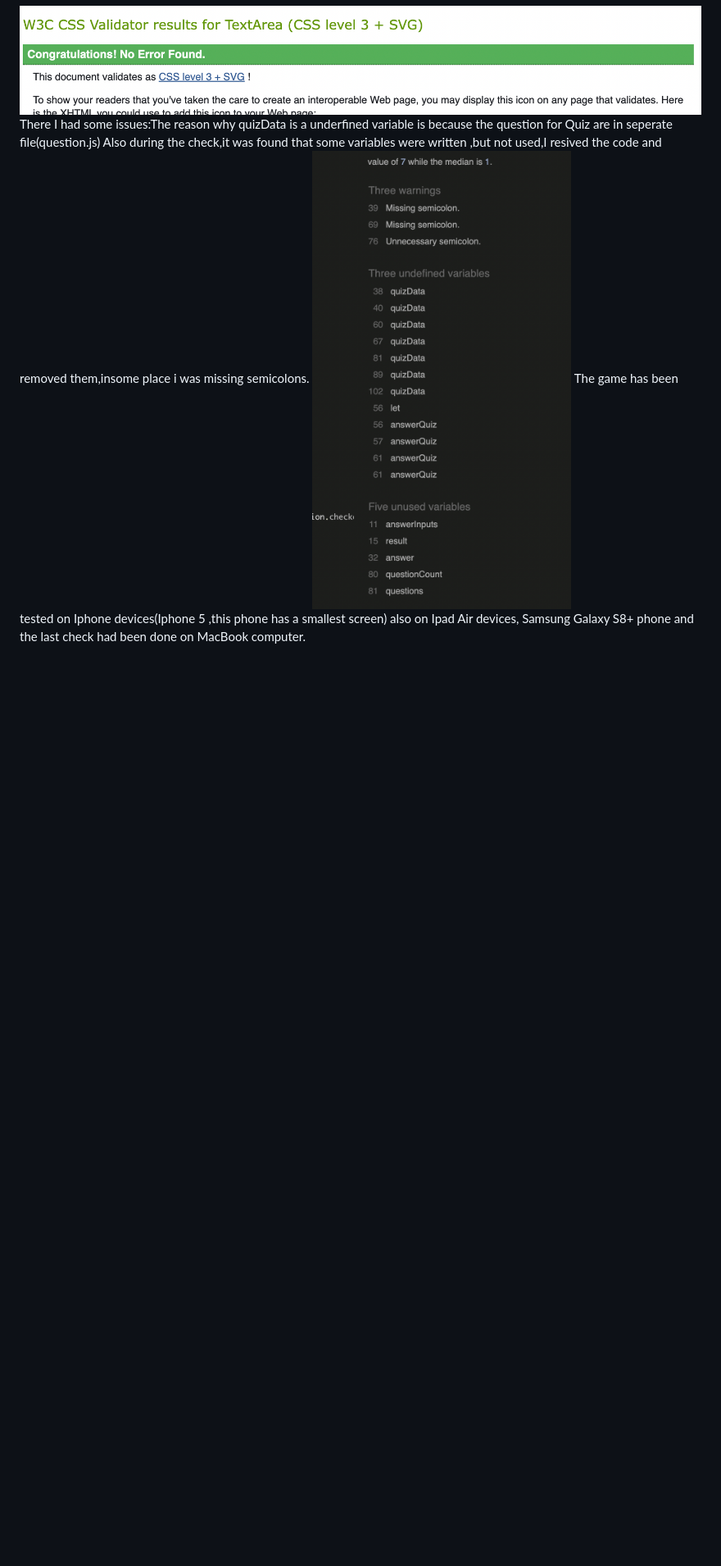
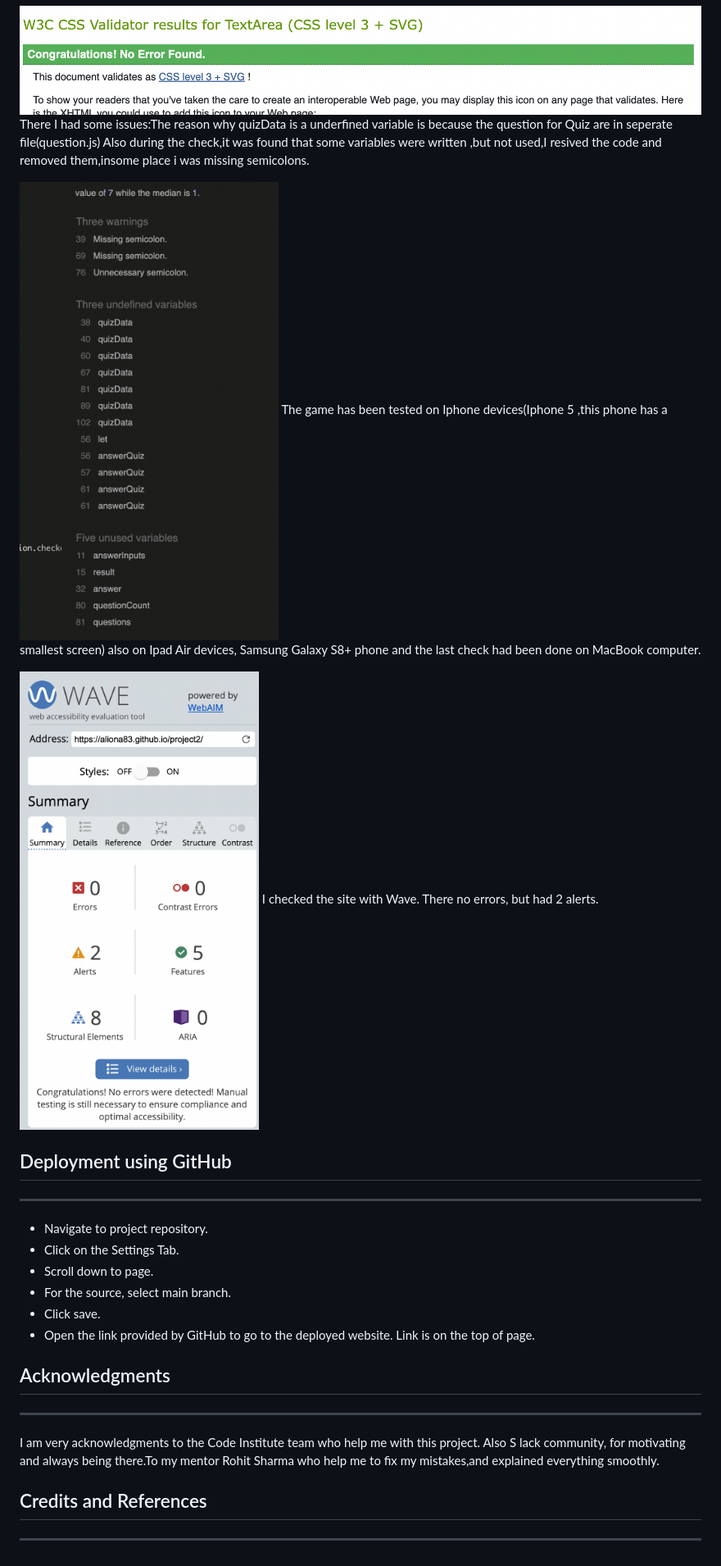
Before and after one commit to Aliona83/project2, a Markdown page: README.md, the part around the change printed below. Shown: that part at 82% size. Rendered like a GitHub page; pictures changed too: assets/images/wave.png (added); blank space fills up the shorter version.

```diff
--- a/README.md
+++ b/README.md
@@ -84,5 +93,27 @@ No issues found
 ![](assets/images/image1.png)
 There I had some issues:The reason why quizData is a underfined variable is because the question for Quiz are in seperate file(question.js)
 Also during the check,it was found that some variables were written ,but not used,I resived the code and removed them,insome place i was missing semicolons.
+
 ![](assets/images/image2.png)
 The game has been tested on  Iphone devices(Iphone 5 ,this phone has a smallest screen) also on Ipad Air devices, Samsung Galaxy S8+ phone and the last check had been done on  MacBook computer.
+
+![](assets/images/wave.png)
+ I checked the site with Wave. There no errors, but had 2 alerts.
+
+
+
+
+## Deployment using GitHub
+***
+  * Navigate to project repository.
+  * Click on the Settings Tab.
+  * Scroll down to page.
+  * For the source, select main branch.
+  * Click save.
+  * Open the link provided by GitHub to go to the deployed website. Link is on the top of page.
+
+## Acknowledgments
+***
+I am very acknowledgments to the Code Institute team who help me with this project. Also S lack community, for motivating and always being there.To my mentor Rohit Sharma who help me to fix my mistakes,and explained everything smoothly.
+ ## Credits and References
+ ***
```
Also changed, not shown: other parts of README.md (+17 -8 lines), 2 other files.
